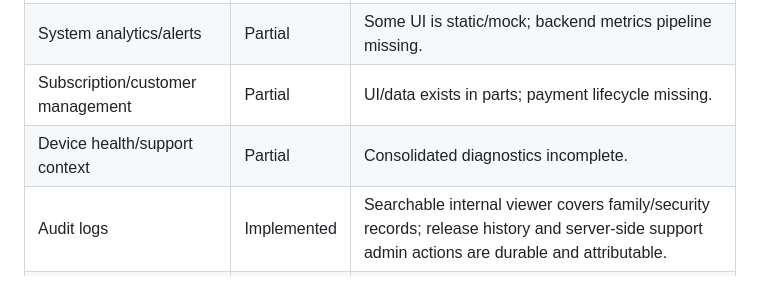
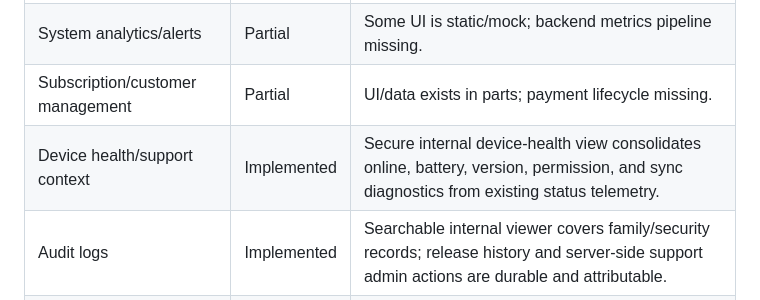
Before and after one commit to md-arif-hasnat/kidsguard-screen, a Markdown page: SPECIFICATION_COMPLIANCE.md, the part around the change. Rendered like a GitHub page.

Commit message:
feat: add internal device health dashboard

```diff
--- a/SPECIFICATION_COMPLIANCE.md
+++ b/SPECIFICATION_COMPLIANCE.md
@@ -198,7 +198,7 @@ Status legend:
 | User/family/device overview | Partial | Routes exist; verify production data and authorization. |
 | System analytics/alerts | Partial | Some UI is static/mock; backend metrics pipeline missing. |
 | Subscription/customer management | Partial | UI/data exists in parts; payment lifecycle missing. |
-| Device health/support context | Partial | Consolidated diagnostics incomplete. |
+| Device health/support context | Implemented | Secure internal device-health view consolidates online, battery, version, permission, and sync diagnostics from existing status telemetry. |
 | Audit logs | Implemented | Searchable internal viewer covers family/security records; release history and server-side support admin actions are durable and attributable. |
 | Support tools | Partial | Ticket routes exist; attachment/reply lifecycle requires E2E test. |
 | Release management | Device test | Internal dashboard now supports audited Draft, Testing, Published, and Deprecated transitions; signed artifact creation remains external. |
```
